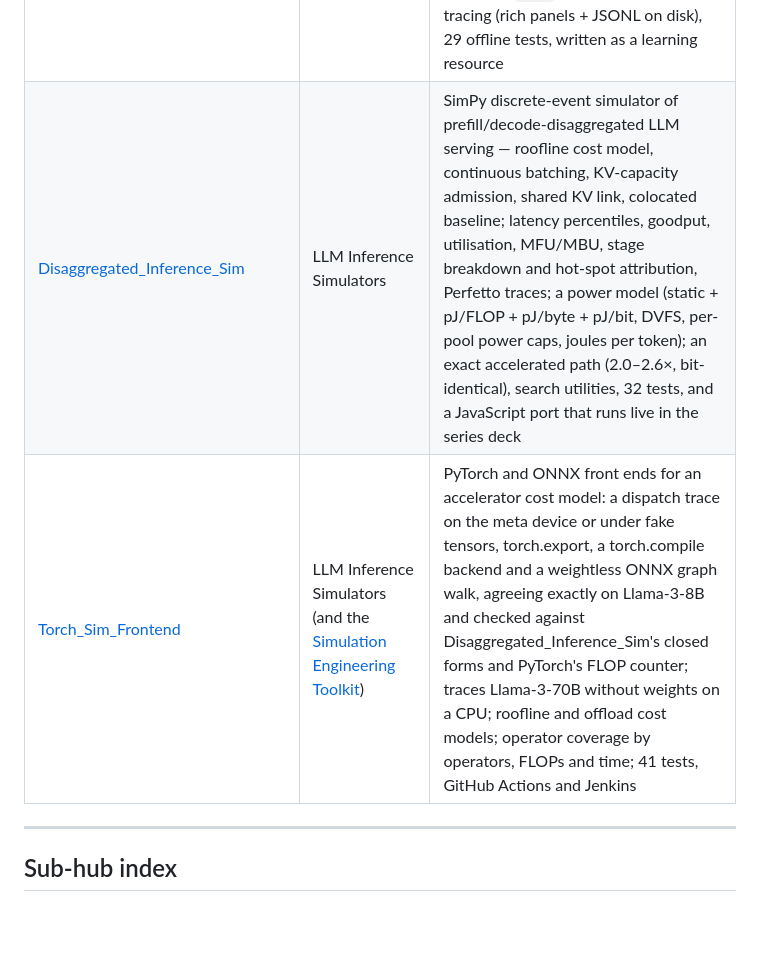
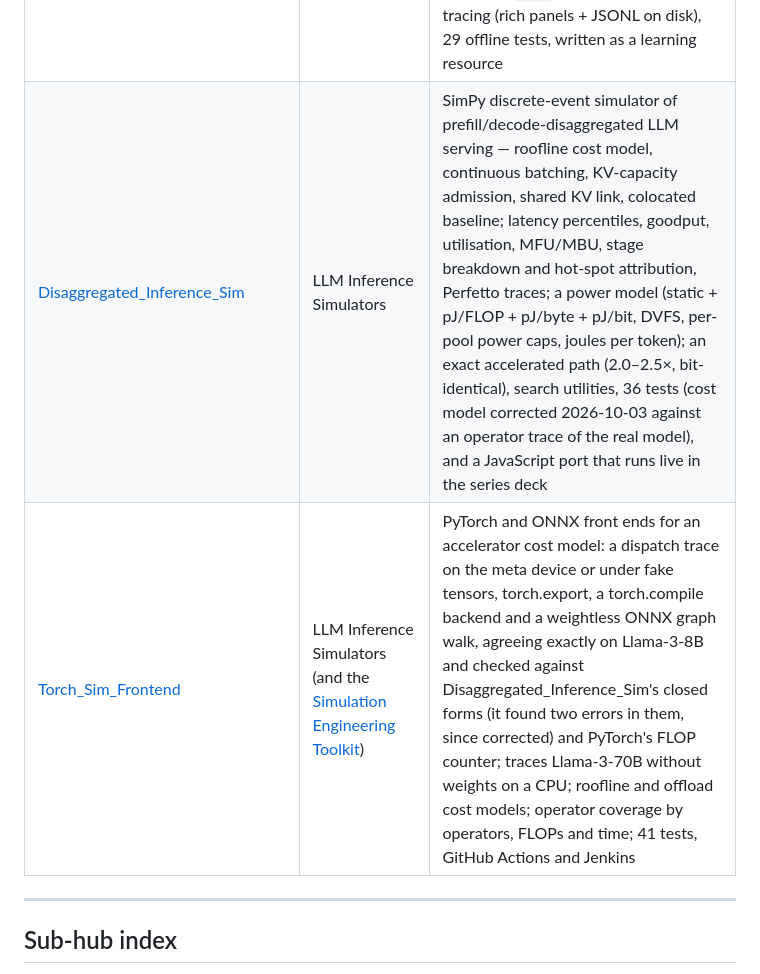
Before and after one commit to BrendanJamesLynskey/LLMs, a Markdown page: README.md, the part around the change. Drawn GitHub-style; blank space fills up the shorter version.

Commit message:
Update Simulation Engineering Toolkit / InfSim figures after the 2026-10-03 cost-model correction
Co-Authored-By: Claude Opus 5.5 <noreply@anthropic.com>

```diff
--- a/README.md
+++ b/README.md
@@ -21,8 +21,8 @@ Most leaves are interactive HTML presentations rendered on GitHub Pages. The rep
 | [ReAct_math_agent](https://github.com/BrendanJamesLynskey/ReAct_math_agent) | Agents & Orchestration | Browser-based ReAct agent that solves maths problems step-by-step with a local Ollama LLM, visualising the reasoning loop |
 | [Research_Digest_Agent](https://github.com/BrendanJamesLynskey/Research_Digest_Agent) | Agents & Orchestration | Autonomous research agent that searches the web, reads sources, and produces structured markdown digests (Claude or Ollama) |
 | [Raschka_Coding_Agent_LangGraph](https://github.com/BrendanJamesLynskey/Raschka_Coding_Agent_LangGraph) | Coding Agents Internals | LangGraph implementation of Sebastian Raschka's *Components of a Coding Agent* — six components mapped one-per-module (workspace context, cacheable stable-prefix prompt, sandboxed file/shell tools, transcript compression, two-tier memory), swappable Gemini / DeepSeek / OpenAI / fake providers chosen in `.env`, full-fidelity LLM tracing (rich panels + JSONL on disk), 29 offline tests, written as a learning resource |
-| [Disaggregated_Inference_Sim](https://github.com/BrendanJamesLynskey/Disaggregated_Inference_Sim) | LLM Inference Simulators | SimPy discrete-event simulator of prefill/decode-disaggregated LLM serving — roofline cost model, continuous batching, KV-capacity admission, shared KV link, colocated baseline; latency percentiles, goodput, utilisation, MFU/MBU, stage breakdown and hot-spot attribution, Perfetto traces; a power model (static + pJ/FLOP + pJ/byte + pJ/bit, DVFS, per-pool power caps, joules per token); an exact accelerated path (2.0–2.6×, bit-identical), search utilities, 32 tests, and a JavaScript port that runs live in the series deck |
-| [Torch_Sim_Frontend](https://github.com/BrendanJamesLynskey/Torch_Sim_Frontend) | LLM Inference Simulators (and the [Simulation Engineering Toolkit](https://github.com/BrendanJamesLynskey/SimEng_Hub_Toolkit)) | PyTorch and ONNX front ends for an accelerator cost model: a dispatch trace on the meta device or under fake tensors, torch.export, a torch.compile backend and a weightless ONNX graph walk, agreeing exactly on Llama-3-8B and checked against Disaggregated_Inference_Sim's closed forms and PyTorch's FLOP counter; traces Llama-3-70B without weights on a CPU; roofline and offload cost models; operator coverage by operators, FLOPs and time; 41 tests, GitHub Actions and Jenkins |
+| [Disaggregated_Inference_Sim](https://github.com/BrendanJamesLynskey/Disaggregated_Inference_Sim) | LLM Inference Simulators | SimPy discrete-event simulator of prefill/decode-disaggregated LLM serving — roofline cost model, continuous batching, KV-capacity admission, shared KV link, colocated baseline; latency percentiles, goodput, utilisation, MFU/MBU, stage breakdown and hot-spot attribution, Perfetto traces; a power model (static + pJ/FLOP + pJ/byte + pJ/bit, DVFS, per-pool power caps, joules per token); an exact accelerated path (2.0–2.5×, bit-identical), search utilities, 36 tests (cost model corrected 2026-10-03 against an operator trace of the real model), and a JavaScript port that runs live in the series deck |
+| [Torch_Sim_Frontend](https://github.com/BrendanJamesLynskey/Torch_Sim_Frontend) | LLM Inference Simulators (and the [Simulation Engineering Toolkit](https://github.com/BrendanJamesLynskey/SimEng_Hub_Toolkit)) | PyTorch and ONNX front ends for an accelerator cost model: a dispatch trace on the meta device or under fake tensors, torch.export, a torch.compile backend and a weightless ONNX graph walk, agreeing exactly on Llama-3-8B and checked against Disaggregated_Inference_Sim's closed forms (it found two errors in them, since corrected) and PyTorch's FLOP counter; traces Llama-3-70B without weights on a CPU; roofline and offload cost models; operator coverage by operators, FLOPs and time; 41 tests, GitHub Actions and Jenkins |
 
 ---
 
```
